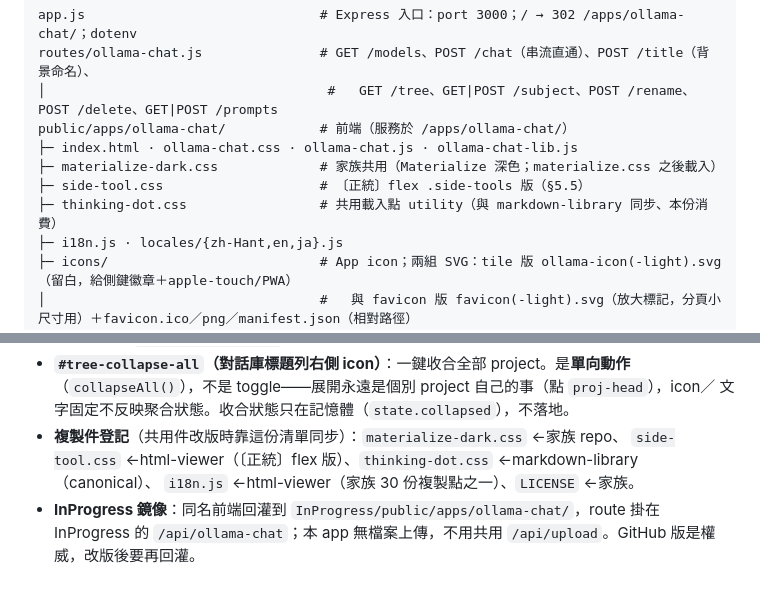
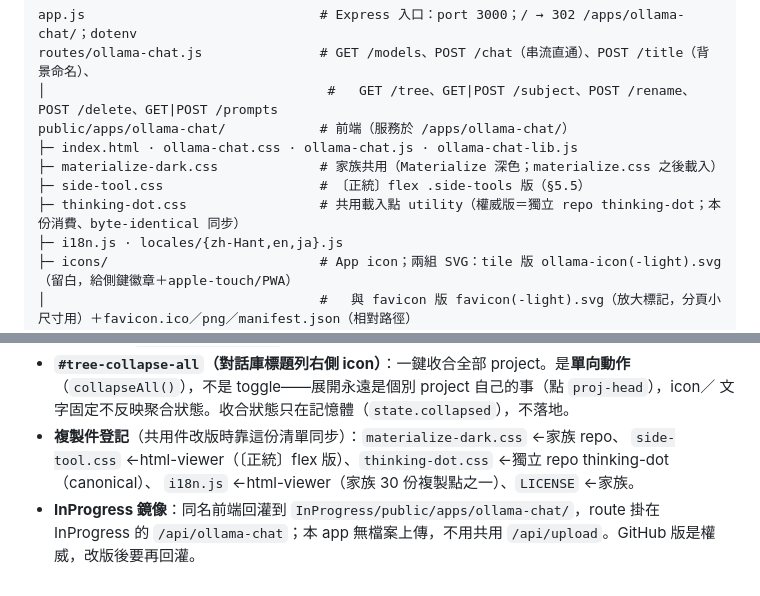
Before and after one commit to scottgfhong310/ollama-chat, a Markdown page: CLAUDE.md, 2 parts joined by grey strips. Rendered like a GitHub page.

Commit message:
docs(CLAUDE.md): thinking-dot.css 複製登記權威改指獨立 repo thinking-dot
家族此 utility 的家與調校台已獨立成 GitHub/thinking-dot（家族 §4.6）；
本份為自其 byte-identical 同步的複製件，非在此就地維護。

Co-Authored-By: Claude Opus 4.8 <noreply@anthropic.com>

```diff
--- a/CLAUDE.md
+++ b/CLAUDE.md
@@ -26,7 +26,7 @@ public/apps/ollama-chat/            # 前端（服務於 /apps/ollama-chat/）
 ├─ index.html · ollama-chat.css · ollama-chat.js · ollama-chat-lib.js
 ├─ materialize-dark.css             # 家族共用（Materialize 深色；materialize.css 之後載入）
 ├─ side-tool.css                    # 〔正統〕flex .side-tools 版（§5.5）
-├─ thinking-dot.css                 # 共用載入點 utility（與 markdown-library 同步、本份消費）
+├─ thinking-dot.css                 # 共用載入點 utility（權威版＝獨立 repo thinking-dot；本份消費、byte-identical 同步）
 ├─ i18n.js · locales/{zh-Hant,en,ja}.js
 ├─ icons/                           # App icon；兩組 SVG：tile 版 ollama-icon(-light).svg（留白，給側鍵徽章＋apple-touch/PWA）
 │                                   #   與 favicon 版 favicon(-light).svg（放大標記，分頁小尺寸用）＋favicon.ico／png／manifest.json（相對路徑）
@@ -141,7 +141,7 @@ npm install && node app.js          # → http://localhost:3000/apps/ollama-chat
   （`collapseAll()`），不是 toggle——展開永遠是個別 project 自己的事（點 `proj-head`），icon／
   文字固定不反映聚合狀態。收合狀態只在記憶體（`state.collapsed`），不落地。
 - **複製件登記**（共用件改版時靠這份清單同步）：`materialize-dark.css` ←家族 repo、
-  `side-tool.css` ←html-viewer（〔正統〕flex 版）、`thinking-dot.css` ←markdown-library（canonical）、
+  `side-tool.css` ←html-viewer（〔正統〕flex 版）、`thinking-dot.css` ←獨立 repo thinking-dot（canonical）、
   `i18n.js` ←html-viewer（家族 30 份複製點之一）、`LICENSE` ←家族。
 - **InProgress 鏡像**：同名前端回灌到 `InProgress/public/apps/ollama-chat/`，route 掛在 InProgress 的
   `/api/ollama-chat`；本 app 無檔案上傳，不用共用 `/api/upload`。GitHub 版是權威，改版後要再回灌。
```
